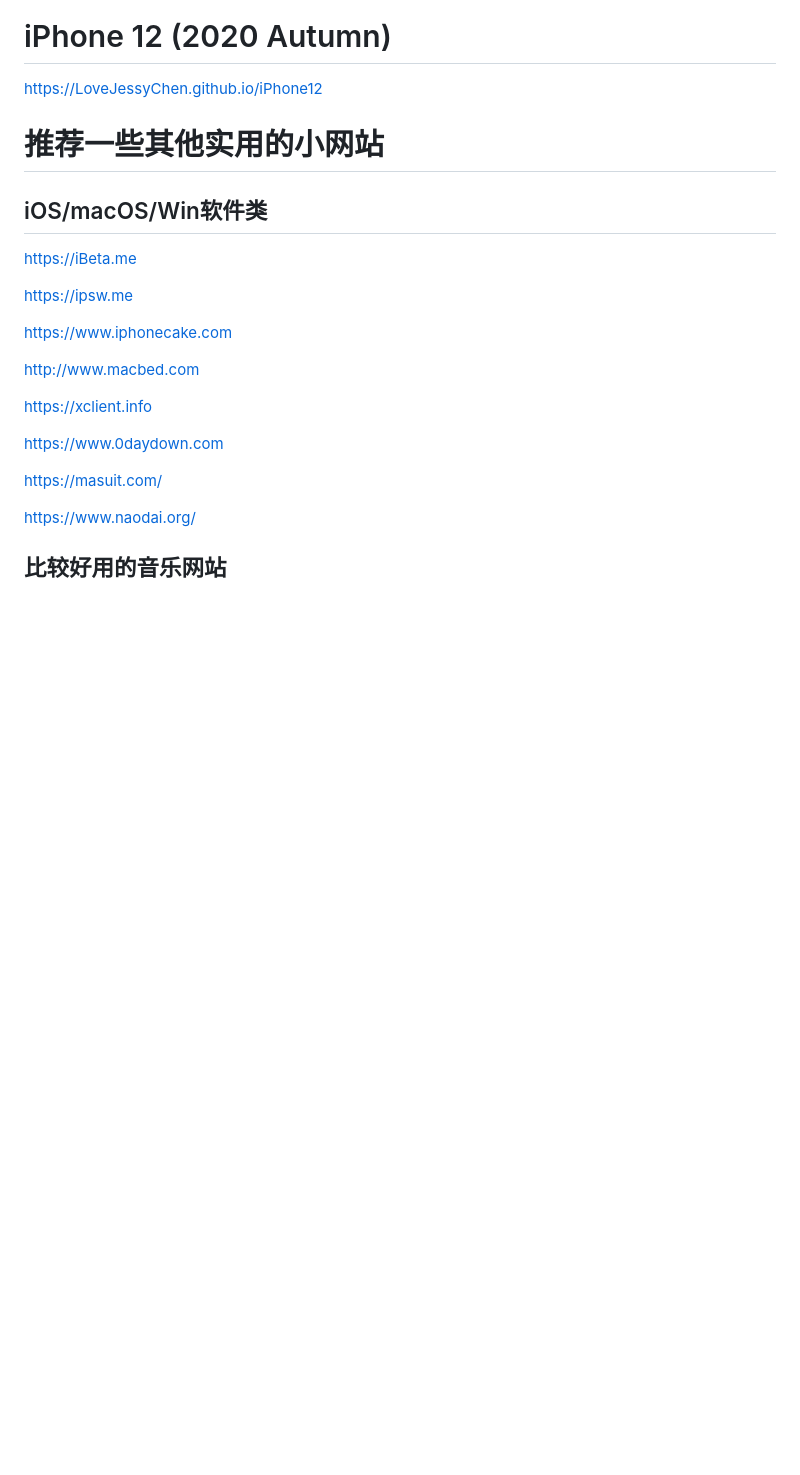
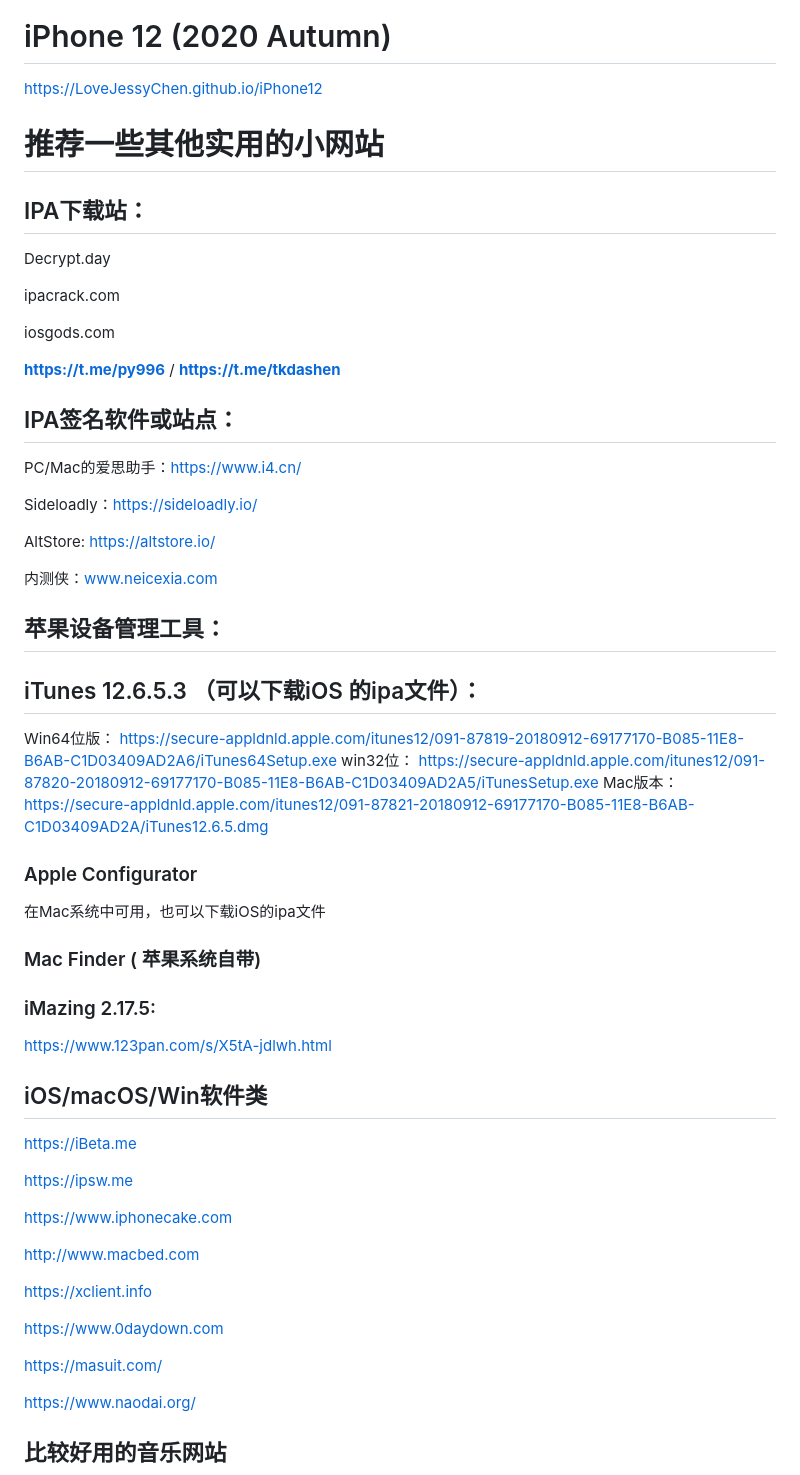
Before and after one commit to LoveJessyChen/LoveJessyChen.github.io, a Markdown page: README.md, the part around the change. Drawn GitHub-style; blank space fills up the shorter version.

```diff
--- a/README.md
+++ b/README.md
@@ -55,6 +55,43 @@ LoveJessyChen
 https://LoveJessyChen.github.io/iPhone12
 
 # 推荐一些其他实用的小网站
+## IPA下载站：
+
+Decrypt.day
+
+ipacrack.com
+
+iosgods.com
+
+**https://t.me/py996** / **https://t.me/tkdashen**
+
+## IPA签名软件或站点：
+
+PC/Mac的爱思助手：https://www.i4.cn/
+
+Sideloadly：https://sideloadly.io/
+
+AltStore: https://altstore.io/
+
+内测侠：www.neicexia.com
+
+## 苹果设备管理工具：
+
+
+## iTunes 12.6.5.3 （可以下载iOS 的ipa文件）：
+Win64位版：  https://secure-appldnld.apple.com/itunes12/091-87819-20180912-69177170-B085-11E8-B6AB-C1D03409AD2A6/iTunes64Setup.exe
+win32位：    https://secure-appldnld.apple.com/itunes12/091-87820-20180912-69177170-B085-11E8-B6AB-C1D03409AD2A5/iTunesSetup.exe
+Mac版本：    https://secure-appldnld.apple.com/itunes12/091-87821-20180912-69177170-B085-11E8-B6AB-C1D03409AD2A/iTunes12.6.5.dmg
+
+
+### Apple Configurator
+在Mac系统中可用，也可以下载iOS的ipa文件
+
+### Mac Finder ( 苹果系统自带)
+
+### iMazing 2.17.5:
+
+https://www.123pan.com/s/X5tA-jdlwh.html
 
 ## iOS/macOS/Win软件类
 https://iBeta.me
```
